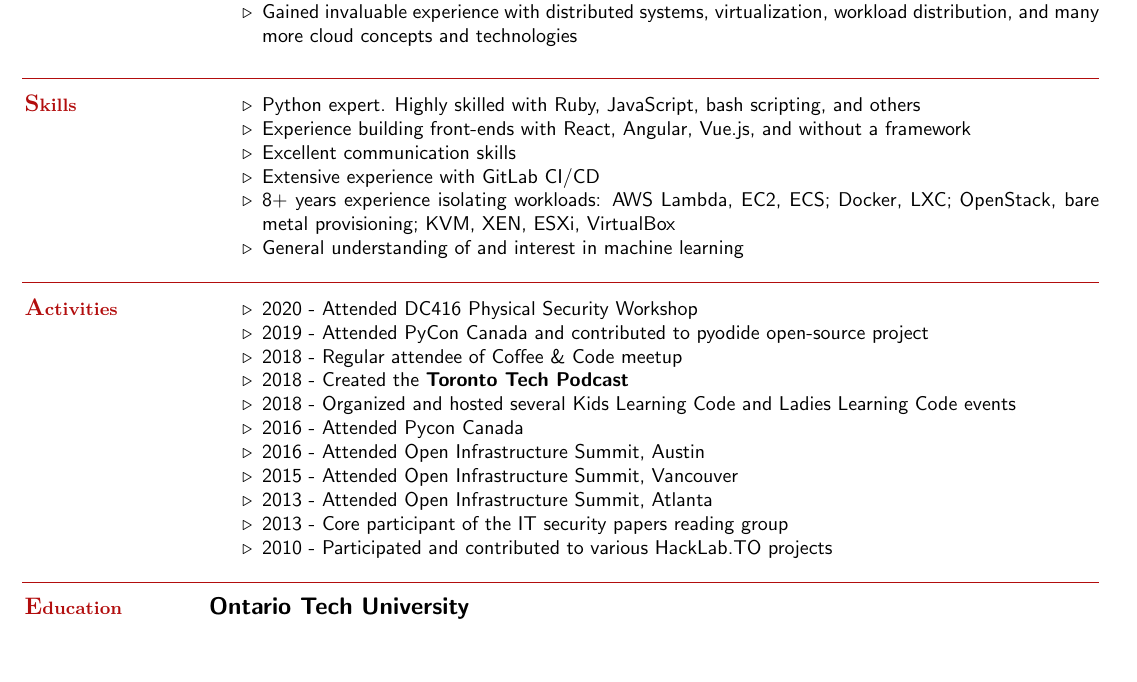
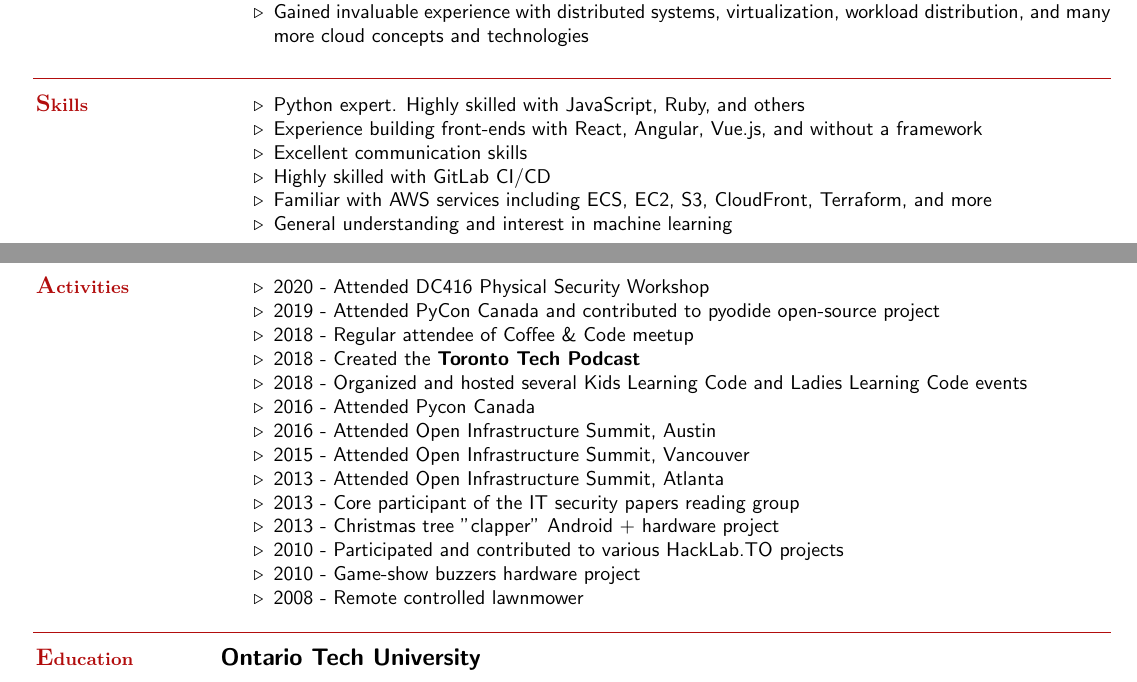
Before and after one commit to SergioInToronto/resume, a LaTeX CV (resume.tex, which reads resume.cls): part of the page before the commit and two parts of pages 1 and 2 of 2 after it, the two joined at a grey line, cut so that both start at the same text, the shorter picture padded with empty space. Compiled offline with pdfLaTeX.

Commit message:
Added/removed content. Fixed page break & page2 heading

```diff
--- a/resume.cls
+++ b/resume.cls
@@ -816,15 +816,15 @@
 %           and res.cls class by Michael DeCorte.
 %           I have merged these for educational purposes only.
 
-\oddsidemargin -14mm
-\evensidemargin -14mm
+\oddsidemargin -12mm
+\evensidemargin -12mm
 %\textwidth=150mm
 \textwidth=154mm
 \itemsep=0cm
 \parsep=0cm
 \topmargin -20mm
-%\textheight 265mm
-\textheight 300mm
+% \textheight 265mm
+% \textheight 300mm
 
 \newenvironment{list1}{
   \begin{list}{\ding{113}}{%
--- a/resume.tex
+++ b/resume.tex
@@ -73,22 +73,25 @@
     \end{list2}
 
 
+    %__________________________________________________________________________________________________________________
 \sectionline
-
-    %__________________________________________________________________________________________________________________
     \section{\mysidestyle \textbf{\large{S}\small{kills}}}
 
     \begin{list2}
-        \item Python expert. Highly skilled with Ruby, JavaScript, bash scripting, and others
+        \item Python expert. Highly skilled with JavaScript, Ruby, and others
         \item Experience building front-ends with React, Angular, Vue.js, and without a framework
         \item Excellent communication skills
-        \item Extensive experience with GitLab CI/CD
-        \item 8+ years experience isolating workloads: AWS Lambda, EC2, ECS; Docker, LXC; OpenStack, bare metal provisioning; KVM, XEN, ESXi, VirtualBox
-        \item General understanding of and interest in machine learning
+        \item Highly skilled with GitLab CI/CD
+        \item Familiar with AWS services including ECS, EC2, S3, CloudFront, Terraform, and more
+        \item General understanding and interest in machine learning
     \end{list2}\vspace{-1.5mm}
 
 
-\sectionline
+    %__________________________________________________________________________________________________________________
+
+\pagebreak
+\opening
+
 
     %__________________________________________________________________________________________________________________
     \section{\mysidestyle \textbf{\large{A}\small{ctivities}}}
@@ -104,13 +107,16 @@
         \item 2015 - Attended Open Infrastructure Summit, Vancouver
         \item 2013 - Attended Open Infrastructure Summit, Atlanta
         \item 2013 - Core participant of the IT security papers reading group
+        \item 2013 - Christmas tree "clapper" Android + hardware project
         \item 2010 - Participated and contributed to various HackLab.TO projects
+        \item 2010 - Game-show buzzers hardware project
+        \item 2008 - Remote controlled lawnmower
     \end{list2}\vspace{-1.5mm}
 
 
+    %__________________________________________________________________________________________________________________
 \sectionline
 
-    %__________________________________________________________________________________________________________________
     \section{\mysidestyle \textbf{\large{E}\small{ducation}}}
 
     \hspace{-3mm}\textbf{\listing Ontario Tech University} \vspace{2mm}\\\vspace{1mm}%
```
Also changed, not shown: resume.tex (4 more changed lines).
